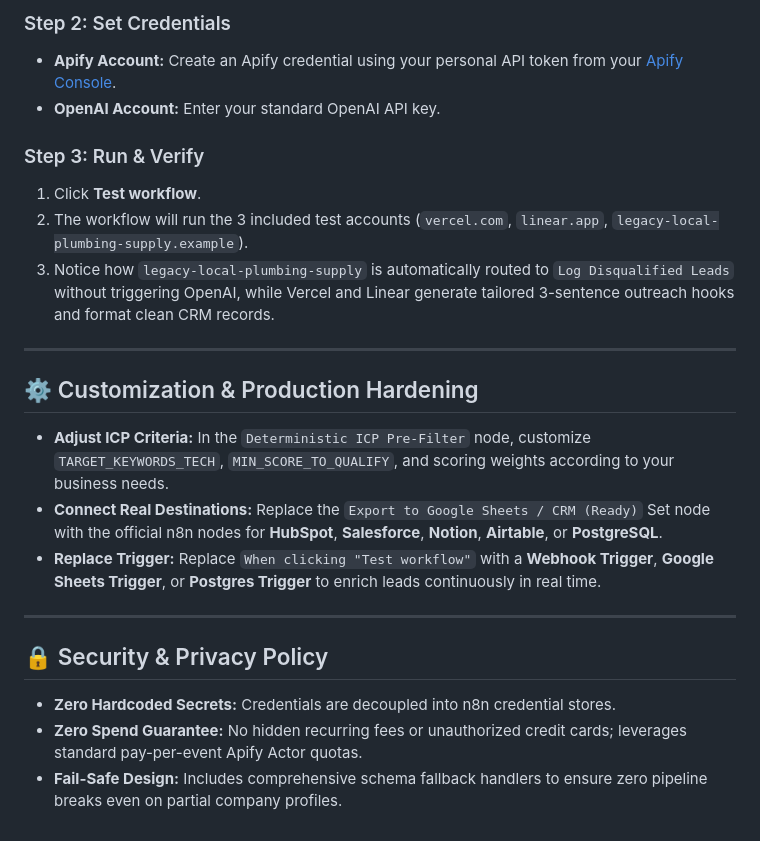
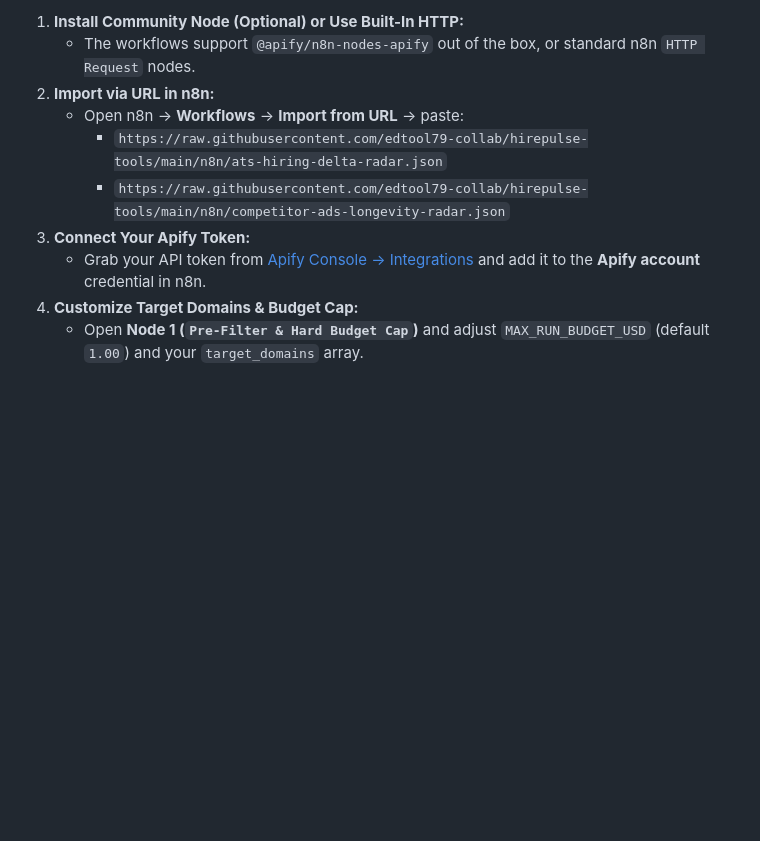
Before and after one commit to edtool79-collab/hirepulse-tools, a Markdown page: n8n/README.md, the part around one of its changes. GitHub-like rendering; blank space fills up the shorter version.

```diff
--- a/n8n/README.md
+++ b/n8n/README.md
@@ -97,23 +82,10 @@ Most B2B lead lists contain 60–80% unqualified businesses (stagnant headcount,
-### Step 2: Set Credentials
-- **Apify Account:** Create an Apify credential using your personal API token from your [Apify Console](https://console.apify.com/account/integrations).
-- **OpenAI Account:** Enter your standard OpenAI API key.
-
-### Step 3: Run & Verify
-1. Click **Test workflow**.
-2. The workflow will run the 3 included test accounts (`vercel.com`, `linear.app`, `legacy-local-plumbing-supply.example`).
-3. Notice how `legacy-local-plumbing-supply` is automatically routed to `Log Disqualified Leads` without triggering OpenAI, while Vercel and Linear generate tailored 3-sentence outreach hooks and format clean CRM records.
-
----
-
-## ⚙️ Customization & Production Hardening
-
-- **Adjust ICP Criteria:** In the `Deterministic ICP Pre-Filter` node, customize `TARGET_KEYWORDS_TECH`, `MIN_SCORE_TO_QUALIFY`, and scoring weights according to your business needs.
-- **Connect Real Destinations:** Replace the `Export to Google Sheets / CRM (Ready)` Set node with the official n8n nodes for **HubSpot**, **Salesforce**, **Notion**, **Airtable**, or **PostgreSQL**.
-- **Replace Trigger:** Replace `When clicking "Test workflow"` with a **Webhook Trigger**, **Google Sheets Trigger**, or **Postgres Trigger** to enrich leads continuously in real time.
-
----
-
-## 🔒 Security & Privacy Policy
-- **Zero Hardcoded Secrets:** Credentials are decoupled into n8n credential stores.
-- **Zero Spend Guarantee:** No hidden recurring fees or unauthorized credit cards; leverages standard pay-per-event Apify Actor quotas.
-- **Fail-Safe Design:** Includes comprehensive schema fallback handlers to ensure zero pipeline breaks even on partial company profiles.
+1. **Install Community Node (Optional) or Use Built-In HTTP:**
+   - The workflows support `@apify/n8n-nodes-apify` out of the box, or standard n8n `HTTP Request` nodes.
+2. **Import via URL in n8n:**
+   - Open n8n → **Workflows** → **Import from URL** → paste:
+     - `https://raw.githubusercontent.com/edtool79-collab/hirepulse-tools/main/n8n/ats-hiring-delta-radar.json`
+     - `https://raw.githubusercontent.com/edtool79-collab/hirepulse-tools/main/n8n/competitor-ads-longevity-radar.json`
+3. **Connect Your Apify Token:**
+   - Grab your API token from [Apify Console → Integrations](https://console.apify.com/account/integrations) and add it to the **Apify account** credential in n8n.
+4. **Customize Target Domains & Budget Cap:**
+   - Open **Node 1 (`Pre-Filter & Hard Budget Cap`)** and adjust `MAX_RUN_BUDGET_USD` (default `1.00`) and your `target_domains` array.
```
Also changed, not shown: other parts of n8n/README.md (+63 -78 lines), n8n/assets/smart-operator-live-delta-feed.png (added), n8n/assets/smart-operator-pipeline-active.png (added), 4 other files.
